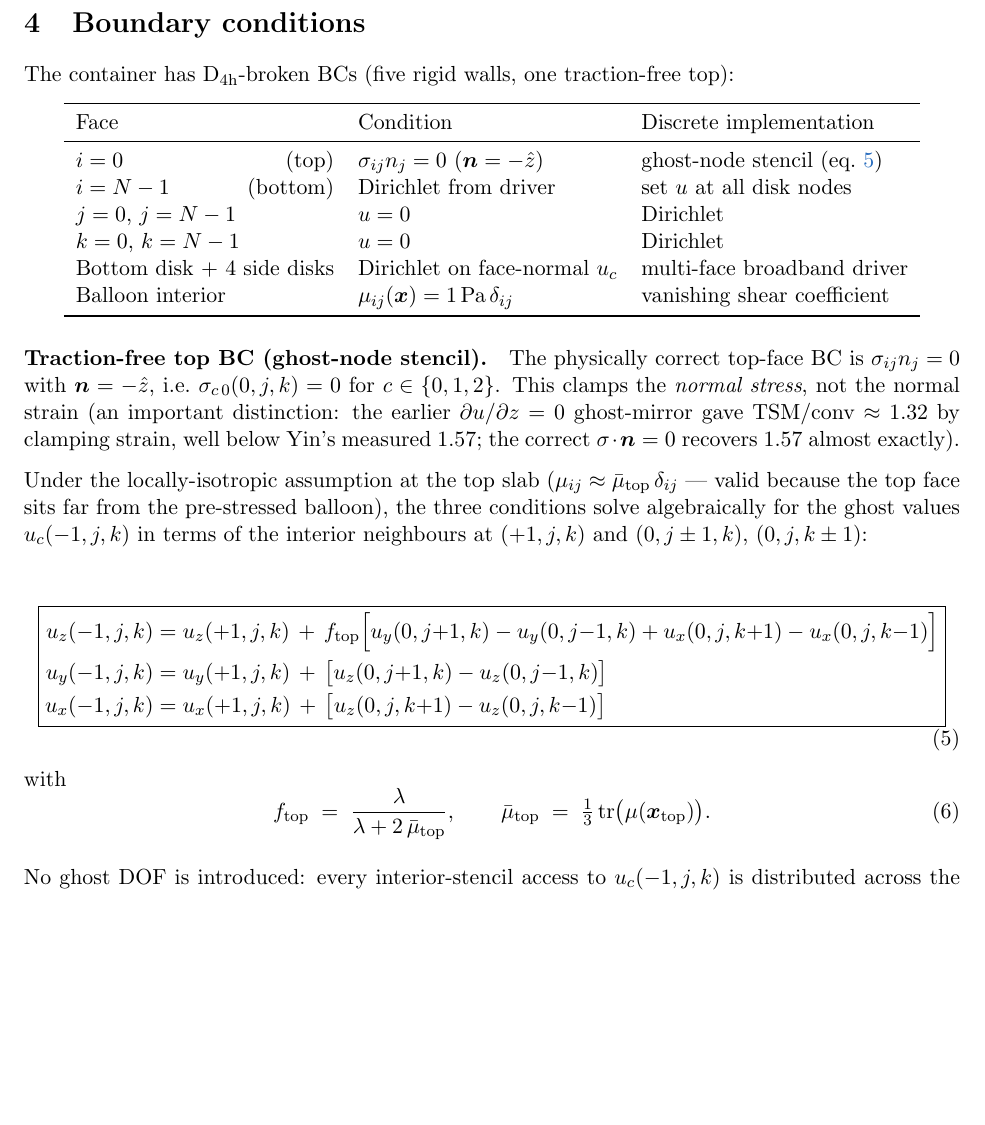
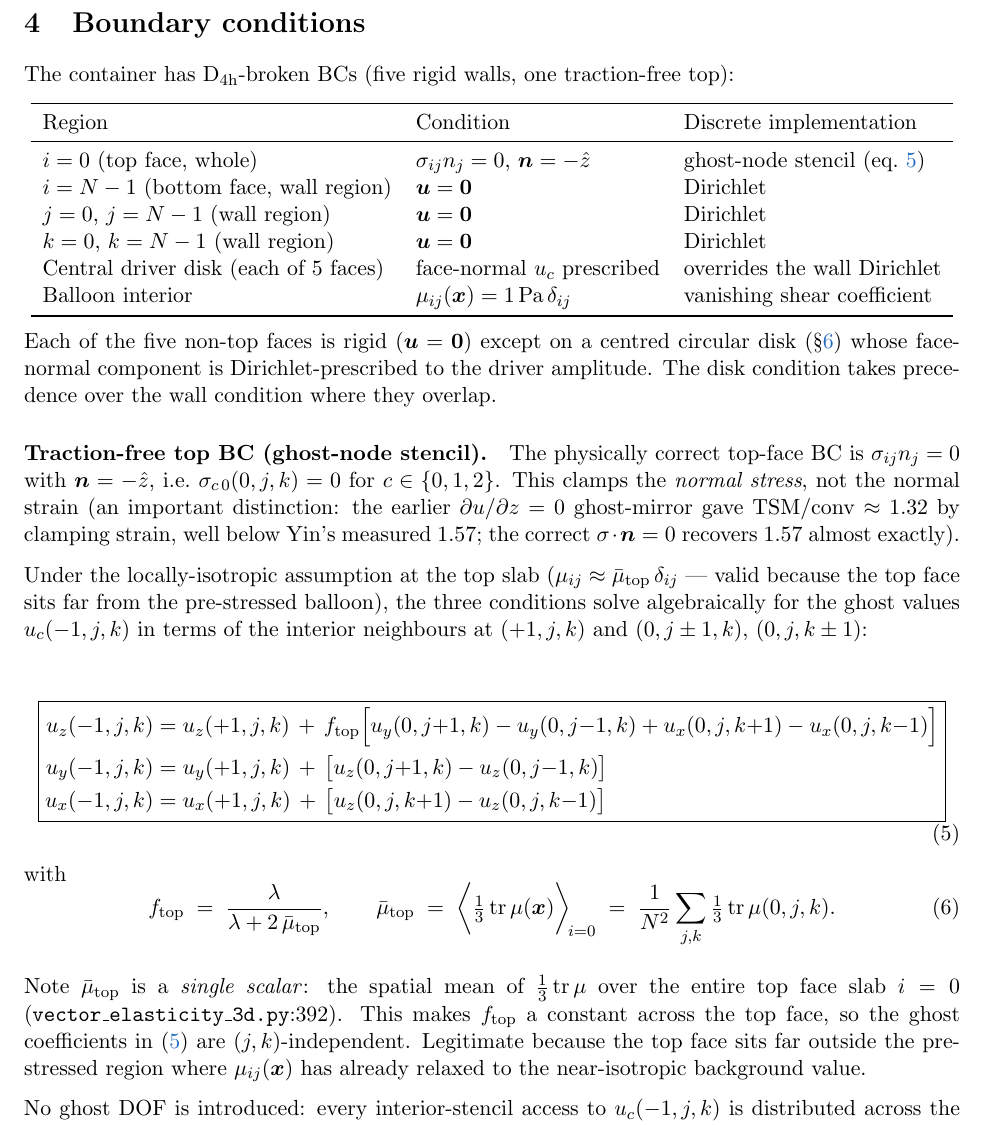
Before and after one commit to nahilsobh/Eman_Richard, a LaTeX document (perilesional_model/problem_formulation/problem_formulation.tex): part of page 3 of 15, cut so that both start at the same text, the shorter picture padded with empty space. Compiled offline with pdfLaTeX.

Commit message:
problem_formulation: BC table, μ̄_top definition, SuperLU claim fixes
Three review-driven cleanups to §5 and §Discretisation:

1. BC table restructured — each face's whole-wall condition is
   listed separately, then a single "central driver disk" row
   notes that the disk Dirichlet condition overrides the wall
   Dirichlet where they overlap. Removes the old overlap between
   "bottom (Dirichlet from driver)" and "Bottom disk + 4 side
   disks" rows.

2. μ̄_top definition made explicit — now stated as the spatial mean
   of tr(μ)/3 over the entire top face slab i=0 (matches
   vector_elasticity_3d.py:392), yielding a single scalar rather
   than a (j,k)-varying field. Added the explicit sum form and a
   sentence explaining why this makes the ghost coefficients
   position-independent.

3. Dropped the unverified "~30 min SuperLU at N=48" wall-time
   claim. Replaced with "not measured; order-of-magnitude
   expectation: PARDISO × thread count minus efficiency losses."

Co-Authored-By: Claude Opus 4.7 (1M context) <noreply@anthropic.com>

```diff
--- a/perilesional_model/problem_formulation/problem_formulation.tex
+++ b/perilesional_model/problem_formulation/problem_formulation.tex
@@ -201,17 +201,23 @@ one traction-free top):
 \begin{center}
 \begin{tabular}{lll}
 \toprule
-Face & Condition & Discrete implementation \\
+Region & Condition & Discrete implementation \\
 \midrule
-$i = 0$ \hfill (top)      & $\sigma_{ij} n_j = 0$ ($\vect n = -\hat z$) & ghost-node stencil (eq.~\ref{eq:ghost}) \\
-$i = N-1$ \hfill (bottom) & Dirichlet from driver       & set $u$ at all disk nodes \\
-$j = 0$, $j = N-1$        & $u = 0$                     & Dirichlet \\
-$k = 0$, $k = N-1$        & $u = 0$                     & Dirichlet \\
-Bottom disk + 4 side disks & Dirichlet on face-normal $u_c$ & multi-face broadband driver \\
-Balloon interior          & $\mu_{ij}(\vect x) = \SI{1}{\pascal}\,\delta_{ij}$ & vanishing shear coefficient \\
+$i = 0$ (top face, whole) & $\sigma_{ij} n_j = 0$, $\vect n = -\hat z$ & ghost-node stencil (eq.~\ref{eq:ghost}) \\
+$i = N-1$ (bottom face, wall region)   & $\vect u = \vect 0$ & Dirichlet \\
+$j = 0$, $j = N-1$ (wall region)       & $\vect u = \vect 0$ & Dirichlet \\
+$k = 0$, $k = N-1$ (wall region)       & $\vect u = \vect 0$ & Dirichlet \\
+Central driver disk (each of 5 faces)  & face-normal $u_c$ prescribed & overrides the wall Dirichlet \\
+Balloon interior         & $\mu_{ij}(\vect x) = \SI{1}{\pascal}\,\delta_{ij}$ & vanishing shear coefficient \\
 \bottomrule
 \end{tabular}
 \end{center}
+
+Each of the five non-top faces is rigid ($\vect u = \vect 0$) except
+on a centred circular disk (\S\ref{sec:driver}) whose face-normal
+component is Dirichlet-prescribed to the driver amplitude. The disk
+condition takes precedence over the wall condition where they
+overlap.
 
 \paragraph{Traction-free top BC (ghost-node stencil).}
 The physically correct top-face BC is $\sigma_{ij} n_j = 0$ with
@@ -246,8 +252,19 @@ with
 \begin{equation}
 f_{\mathrm{top}} \;=\; \frac{\lambda}{\lambda + 2\,\bar\mu_{\mathrm{top}}},
 \qquad
-\bar\mu_{\mathrm{top}} \;=\; \tfrac{1}{3}\operatorname{tr}\bigl(\mu(\vect x_{\mathrm{top}})\bigr).
+\bar\mu_{\mathrm{top}} \;=\; \biggl\langle\tfrac{1}{3}\operatorname{tr}\mu(\vect x)\biggr\rangle_{\!i = 0}
+\;=\;
+\frac{1}{N^{2}}\sum_{j,k}\tfrac{1}{3}\operatorname{tr}\mu(0,j,k).
 \end{equation}
+
+Note $\bar\mu_{\mathrm{top}}$ is a \emph{single scalar}: the spatial
+mean of $\tfrac{1}{3}\operatorname{tr}\mu$ over the entire top face
+slab $i = 0$ (\texttt{vector\_elasticity\_3d.py}:392). This makes
+$f_{\mathrm{top}}$ a constant across the top face, so the ghost
+coefficients in (\ref{eq:ghost}) are $(j,k)$-independent. Legitimate
+because the top face sits far outside the pre-stressed region where
+$\mu_{ij}(\vect x)$ has already relaxed to the near-isotropic
+background value.
 
 No ghost DOF is introduced: every interior-stencil access to
 $u_c(-1,j,k)$ is distributed across the RHS of (\ref{eq:ghost}) in
```
Also changed, not shown: perilesional_model/problem_formulation/problem_formulation.pdf, perilesional_model/problem_formulation/problem_formulation.tex (11 more changed lines).
